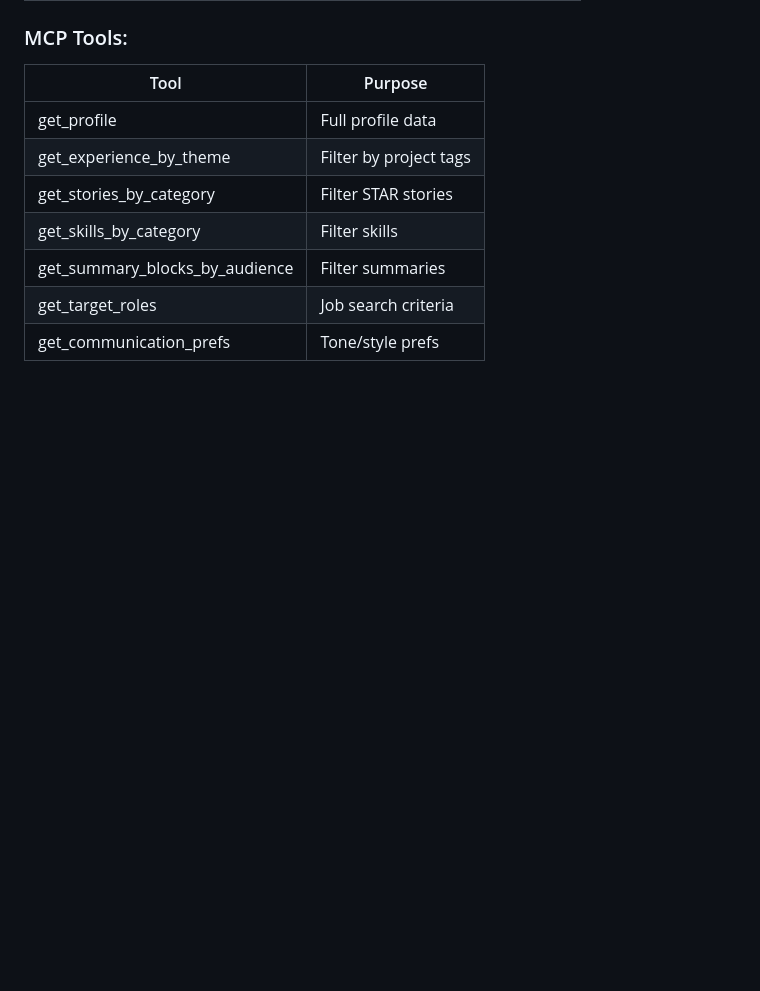
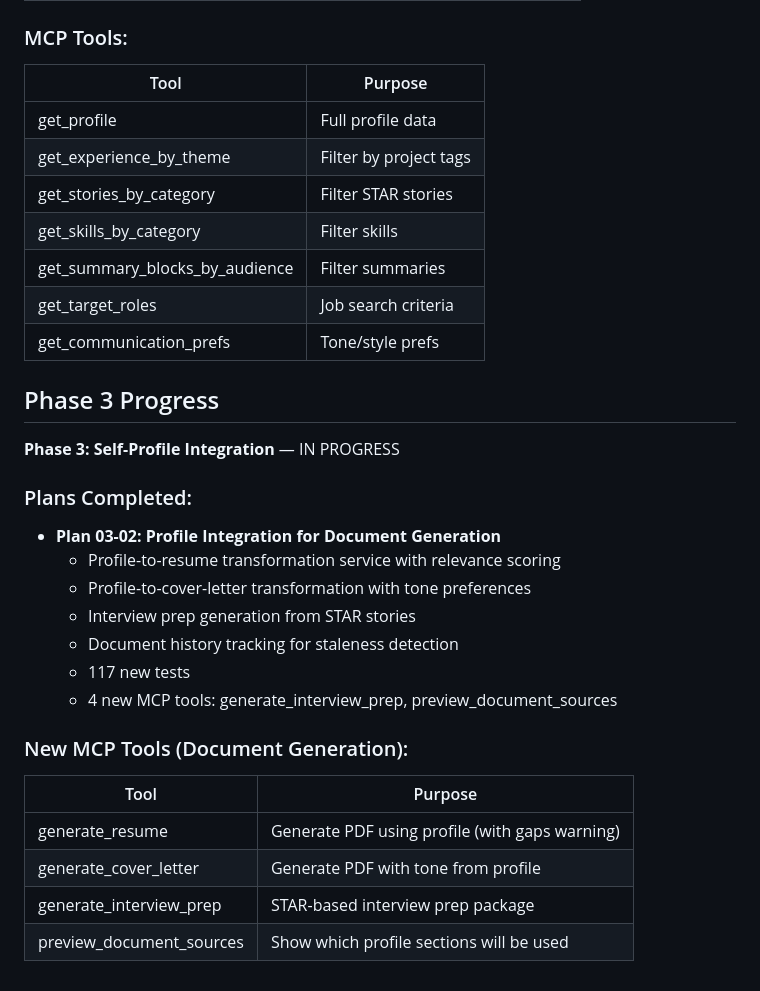
Before and after one commit to genreme/job-share, a Markdown page: .planning/STATE.md, the part around one of its changes. GitHub-like rendering; blank space fills up the shorter version.

```diff
--- a/.planning/STATE.md
+++ b/.planning/STATE.md
@@ -150,3 +157,26 @@ Resume file: None
 | get_summary_blocks_by_audience | Filter summaries |
 | get_target_roles | Job search criteria |
 | get_communication_prefs | Tone/style prefs |
+
+## Phase 3 Progress
+
+**Phase 3: Self-Profile Integration** — IN PROGRESS
+
+### Plans Completed:
+
+- **Plan 03-02: Profile Integration for Document Generation**
+  - Profile-to-resume transformation service with relevance scoring
+  - Profile-to-cover-letter transformation with tone preferences
+  - Interview prep generation from STAR stories
+  - Document history tracking for staleness detection
+  - 117 new tests
+  - 4 new MCP tools: generate_interview_prep, preview_document_sources
+
+### New MCP Tools (Document Generation):
+
+| Tool | Purpose |
+|------|---------|
+| generate_resume | Generate PDF using profile (with gaps warning) |
+| generate_cover_letter | Generate PDF with tone from profile |
+| generate_interview_prep | STAR-based interview prep package |
+| preview_document_sources | Show which profile sections will be used |
```
Also changed, not shown: other parts of .planning/STATE.md (+20 -13 lines), 1 other file.
